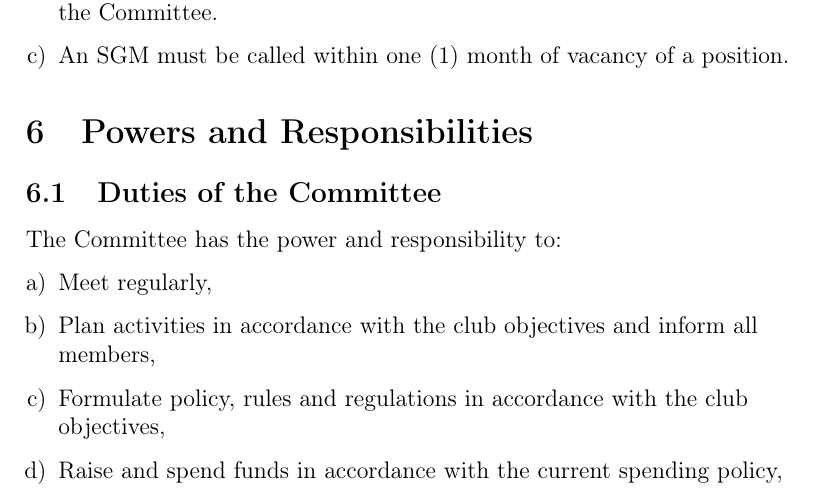
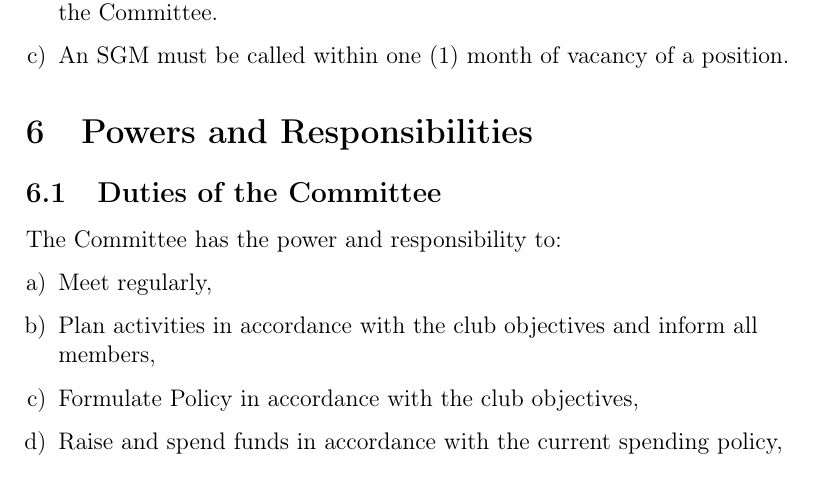
Before and after one commit to ComSSA/constitution, a LaTeX document (constitution.tex): part of page 6 of 20, cut so that both start at the same text. Compiled offline with pdfLaTeX.

Commit message:
make things a little more clear

```diff
--- a/constitution.tex
+++ b/constitution.tex
@@ -220,7 +220,7 @@ The Committee has the power and responsibility to:
 \begin{enumerate}[a)]
 	\item Meet regularly,
 	\item Plan activities in accordance with the club objectives and inform all members,
-	\item Formulate policy, rules and regulations in accordance with the club objectives,
+	\item Formulate Policy in accordance with the club objectives,
 	\item Raise and spend funds in accordance with the current spending policy,
 	\item Accept or decline members who apply for an OCM position,
 	\item Elect a member to take a vacant OCM position if necessary,
```
